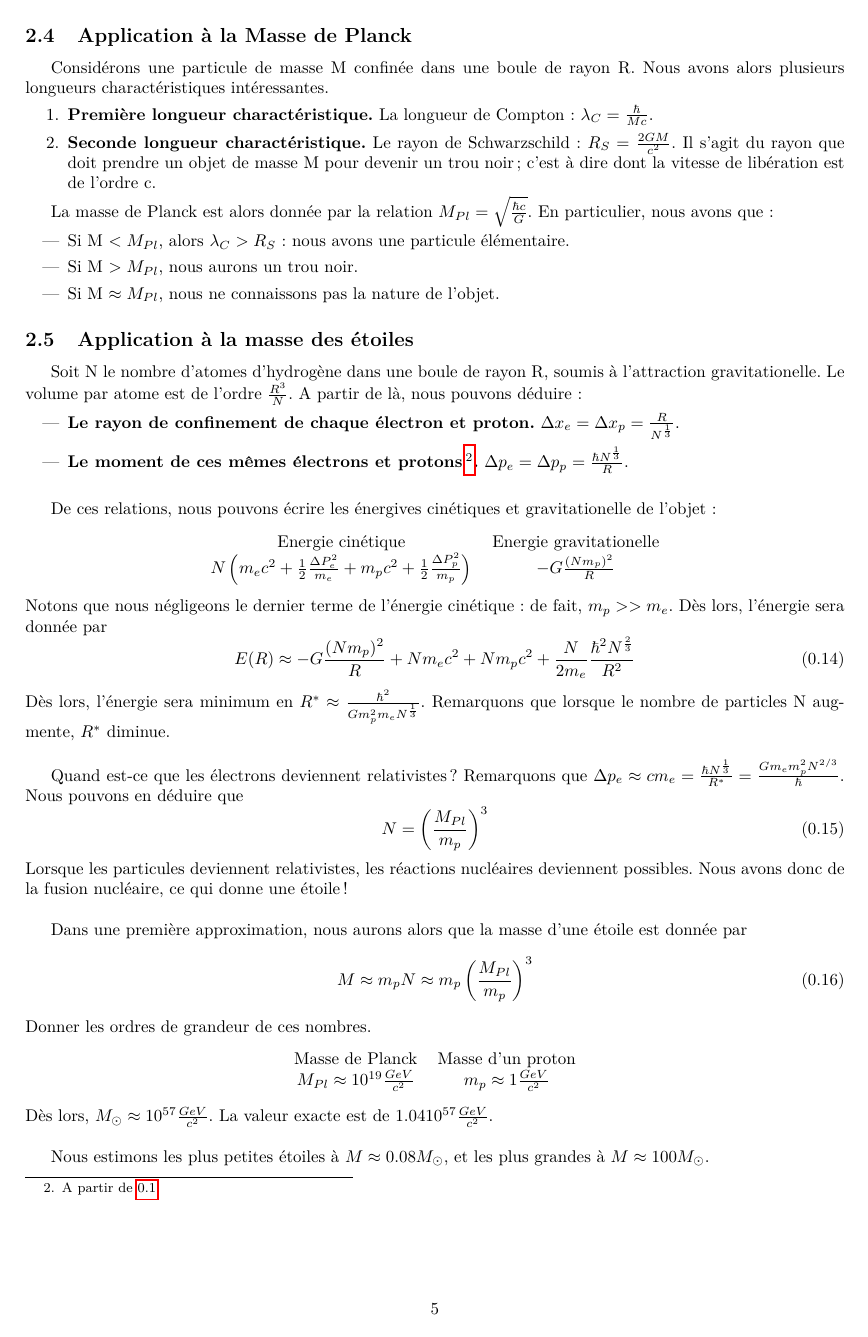
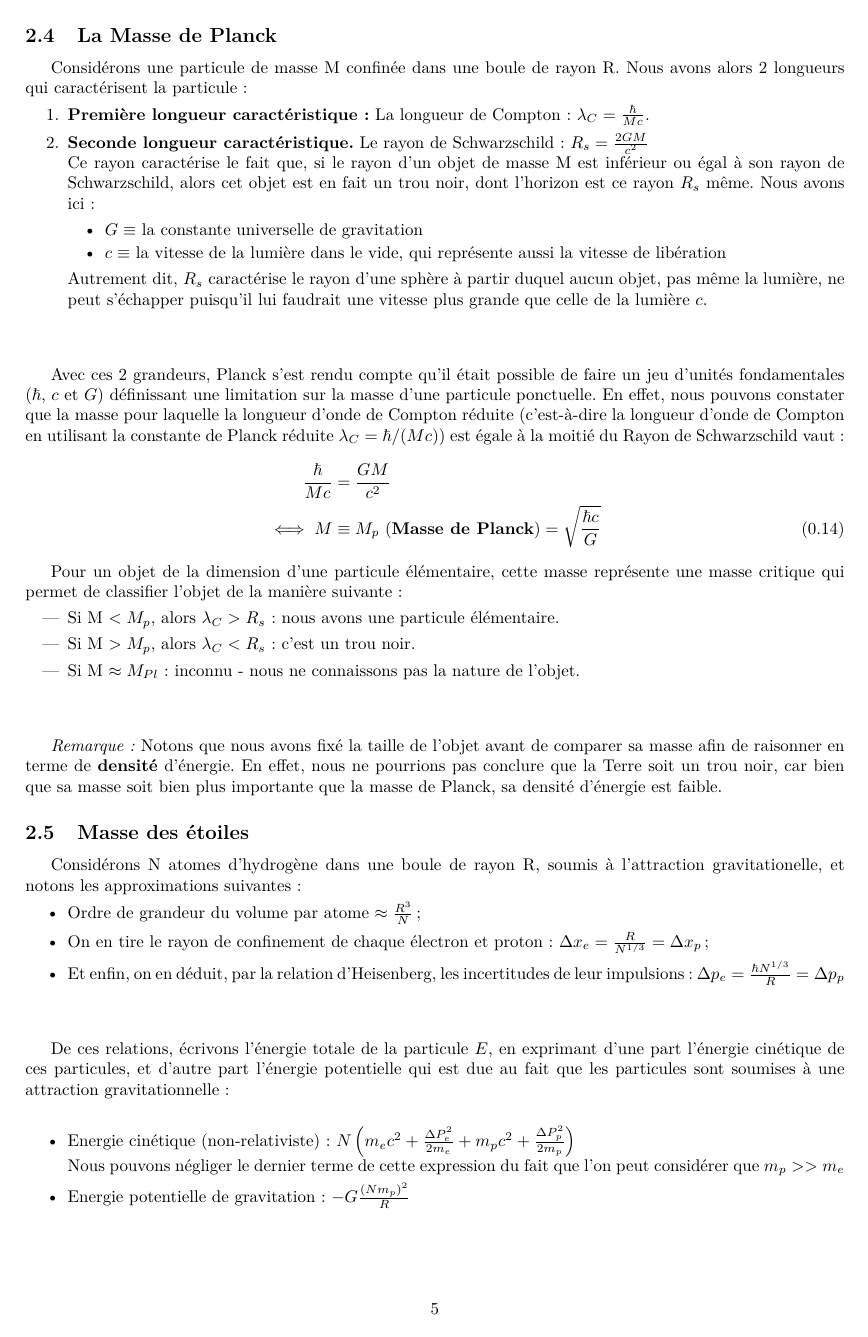
Before and after one commit to jmoeil/PHYS-F203, a LaTeX document (Chapitre 1/Chapitre1.tex): page 5 of 6 before the commit and page 5 of 7 after it. Compiled offline with pdfLaTeX.

Commit message:
Update Chap1 -> Chandrakesar
Encore qlq updates

```diff
--- a/Chapitre 1/Chapitre1.tex
+++ b/Chapitre 1/Chapitre1.tex
@@ -164,41 +164,66 @@ De cette expression \ref{Energie quantifiée OHQ}, nous observons que :
 \end{equation}
 \newline Ainsi, cela signifie qu'en terme d'ordre de grandeur, l'incertitude de la position est minorée par longueur de Compton $\lambda_C$.
 
-\subsection{Application à la Masse de Planck}
+\subsection{La Masse de Planck}
 Considérons une particule de masse M confinée dans une boule de rayon R.
 %Schéma
-Nous avons alors plusieurs longueurs charactéristiques intéressantes.
+Nous avons alors 2 longueurs qui caractérisent la particule :
 \begin{enumerate}
-\item \textbf{Première longueur charactéristique.} La longueur de Compton : $\lambda_C = \frac{\hbar}{Mc}$.
-\item \textbf{Seconde longueur charactéristique.} Le rayon de Schwarzschild : $R_S = \frac{2GM}{c^2}$. Il s'agit du rayon que doit prendre un objet de masse M pour devenir un trou noir ; c'est à dire dont la vitesse de libération est de l'ordre c.
+\item \textbf{Première longueur caractéristique :} La longueur de Compton : $\lambda_C = \frac{\hbar}{Mc}$.
+\item \textbf{Seconde longueur caractéristique.} Le rayon de Schwarzschild : $R_s = \frac{2GM}{c^2}$ \\
+Ce rayon caractérise le fait que, si le rayon d'un objet de masse M est inférieur ou égal à son rayon de Schwarzschild, alors cet objet est en fait un trou noir, dont l'horizon est ce rayon $R_s$ même.
+Nous avons ici :
+	\begin{itemize}[label = \textbullet]
+		\item $G \equiv$ la constante universelle de gravitation
+		\item $c \equiv$ la vitesse de la lumière dans le vide, qui représente aussi la vitesse de libération
+	\end{itemize}
+Autrement dit, $R_s$ caractérise le rayon d'une sphère à partir duquel aucun objet, pas même la lumière, ne peut s'échapper puisqu'il lui faudrait une vitesse plus grande que celle de la lumière $c$.
 \end{enumerate}
 
-La masse de Planck est alors donnée par la relation $M_{Pl} = \sqrt{\frac{\hbar c}{G}}$. En particulier, nous avons que :
+\paragraph{} Avec ces 2 grandeurs, Planck s'est rendu compte qu'il était possible de faire un jeu d'unités fondamentales ($\hbar$, $c$ et $G$) définissant une limitation sur la masse d'une particule ponctuelle.
+En effet, nous pouvons constater que la masse pour laquelle la longueur d'onde de Compton réduite (c'est-à-dire la longueur d'onde de Compton en utilisant la constante de Planck réduite $\lambda_C = \hbar/(Mc)$)
+est égale à la moitié du Rayon de Schwarzschild  vaut :
+\begin{align}
+\label{Masse de Planck}
+\frac{\hbar}{Mc} &= \frac{GM}{c^2} \notag \\
+\iff M & \equiv M_p \mbox{ (\textbf{Masse de Planck})} = \sqrt{\frac{\hbar c}{G}}
+\end{align}
+
+Pour un objet de la dimension d'une particule élémentaire, cette masse représente une masse critique qui permet de classifier l'objet de la manière suivante :
 \begin{itemize}
-\item Si M $< M_{Pl}$, alors $\lambda_C > R_S$ : nous avons une particule élémentaire.
-\item Si M $> M_{Pl}$, nous aurons un trou noir.
-\item Si M $\approx M_{Pl}$, nous ne connaissons pas la nature de l'objet.
+\item Si M $< M_{p}$, alors $\lambda_C > R_s$ : nous avons une particule élémentaire.
+\item Si M $> M_{p}$, alors $\lambda_C < R_s$ : c'est un trou noir.
+\item Si M $\approx M_{Pl}$ : inconnu - nous ne connaissons pas la nature de l'objet.
 \end{itemize}
 
-\subsection{Application à la masse des étoiles}
-Soit N le nombre d'atomes d'hydrogène dans une boule de rayon R, soumis à l'attraction gravitationelle. Le volume par atome est de l'ordre $\frac{R^3}{N}$. A partir de là, nous pouvons déduire:
-\begin{itemize}
-\item \textbf{Le rayon de confinement de chaque électron et proton.} $\Delta x_e = \Delta x_p = \frac{R}{N^{\frac{1}{3}}}$.
-\item \textbf{Le moment de ces mêmes électrons et protons\footnote{A partir de \ref{Heinsenberg}.}.} $\Delta p_e = \Delta p_p = \frac{\hbar N^{\frac{1}{3}}}{R} $.\\
+\paragraph{} \textit{Remarque :} Notons que nous avons fixé la taille de l'objet avant de comparer sa masse afin de raisonner en terme de \textbf{densité} d'énergie.
+En effet, nous ne pourrions pas conclure que la Terre soit un trou noir, car bien que sa masse soit bien plus importante que la masse de Planck, sa densité d'énergie est faible.
+
+\subsection{Masse des étoiles}
+Considérons N atomes d'hydrogène dans une boule de rayon R, soumis à l'attraction gravitationelle, et notons les approximations suivantes :
+\begin{itemize}[label = \textbullet]
+    \item Ordre de grandeur du volume par atome $\approx \frac{R^3}{N}$ ;
+    \item On en tire le rayon de confinement de chaque électron et proton : $\Delta x_e = \frac{R}{N^{1/3}} = \Delta x_p$ ;
+    \item Et enfin, on en déduit, par la relation d'Heisenberg, les incertitudes de leur impulsions : $\Delta p_e = \frac{\hbar N^{1/3}}{R} = \Delta p_p$
 \end{itemize}
 
-De ces relations, nous pouvons écrire les énergives cinétiques et gravitationelle de l'objet :
-\begin{center}
-\begin{tabular}{c c}
-Energie cinétique & Energie gravitationelle\\
-$N \left( m_e c^2 + \frac{1}{2} \frac{\Delta P_e^2}{m_e} + m_p c^2 + \frac{1}{2} \frac{\Delta P_p^2}{m_p} \right)$ & $- G \frac{(Nm_p)^2}{R}$
-\end{tabular}
-\end{center}
-Notons que nous négligeons le dernier terme de l'énergie cinétique : de fait, $m_p >> m_e$.
-Dès lors, l'énergie sera donnée par
+\paragraph{} De ces relations, écrivons l'énergie totale de la particule $E$, en exprimant d'une part l'énergie cinétique de ces particules, et d'autre part l'énergie potentielle qui est due au fait que les particules sont soumises à une attraction gravitationnelle : \\
+
+\begin{itemize}[label = \textbullet]
+\item Energie cinétique (non-relativiste) : $N \left( m_e c^2 + \frac{\Delta P_e^2}{2 m_e} + m_p c^2 + \frac{\Delta P_p^2}{2 m_p} \right)$ \\
+Nous pouvons négliger le dernier terme de cette expression du fait que l'on peut considérer que $m_p >> m_e$
+\item Energie potentielle de gravitation : $- G \frac{(Nm_p)^2}{R}$ \\
+%Pas encore tout à fait clair pourquoi
+\end{itemize}
+
+Dès lors, l'énergie totale sera donnée par :
 \begin{equation}
-E(R) \approx - G \frac{(Nm_p)^2}{R} + Nm_e c^2 + Nm_p c^2 + \frac{N}{2m_e} \frac{\hbar^2 N^{\frac{2}{3}}}{R^2}
+E(R) \approx - G \frac{(Nm_p)^2}{R} + Nm_e c^2 + Nm_p c^2 + \frac{N}{2m_e} \frac{\hbar^2 N^{2/3}}{R^2}
 \end{equation}
-Dès lors, l'énergie sera minimum en $R^* \approx \frac{\hbar^2}{Gm_p^2m_eN^{\frac{1}{3}}}$. Remarquons que lorsque le nombre de particles N augmente, $R^*$ diminue.\\
 
-Quand est-ce que les électrons deviennent relativistes? Remarquons que $\Delta p_e \approx cm_e = \frac{\hbar N^{\frac{1}{3}}}{R^*} = \frac{Gm_em_p^2N^{2/3}}{\hbar}$. Nous pouvons en déduire que
+Nous pouvons à présent déterminer un rayon $R$ pour lequel l'énergie est minimale, en extrémisant cette fonction de l'énergie $E$ dépendant de $R$ :
+\begin{align}
+\label{rayon d'energie minimale étoile}
+    &\frac{d}{dR} E(R^*) = 0 \notag \\
+    \iff &R^* = \frac{\hbar^2}{Gm_p^2m_eN^{1/3}}
+\end{align}
@@ -205,19 +256,6 @@ Quand est-ce que les électrons deviennent relativistes? Remarquons que $\Delta
 \begin{equation}
-N = \left( \frac{M_{Pl}}{m_p} \right)^3
+    M \approx m_p \left( \frac{M_p}{m_p} \right)^3
 \end{equation}
-Lorsque les particules deviennent relativistes, les réactions nucléaires deviennent possibles. Nous avons donc de la fusion nucléaire, ce qui donne une étoile!\\
+En terme de valeur, cela donne environ : $\systeme{M_p \approx 10^{19} \mbox{ GeV.c$^{-2}$}, m_p \approx 1 \mbox{ GeV.c$^{-2}$} }$ $\implies  N \approx 10^{57}$ (et la valeur exacte pour notre soleil est de $1,04 \times 10^{57}$ e$^-$!) ; \\
+Ainsi, la masse d'une étoile est environ de l'ordre de $M \approx 10^{30}$ kg. \\
 
-Dans une première approximation, nous aurons alors que la masse d'une étoile est donnée par
-\begin{equation}
-M \approx m_p N \approx m_p \left( \frac{M_{Pl}}{m_p} \right)^3
-\end{equation}
-Donner les ordres de grandeur de ces nombres.
-\begin{center}
-\begin{tabular}{c c}
-Masse de Planck & Masse d'un proton\\
-$M_{Pl} \approx 10^{19} \frac{GeV}{c^2}$ & $m_p \approx 1 \frac{GeV}{c^2}$
-\end{tabular}
-\end{center}
-Dès lors, $ M_\odot \approx 10^{57} \frac{GeV}{c^2}$. La valeur exacte est de $1.04 10^{57} \frac{GeV}{c^2}$.\\
-
-Nous estimons les plus petites étoiles à $M \approx 0.08 M_\odot$, et les plus grandes à $M \approx 100 M_\odot$.
```
Also changed, not shown: Chapitre 1/Chapitre1.tex (36 more changed lines).
